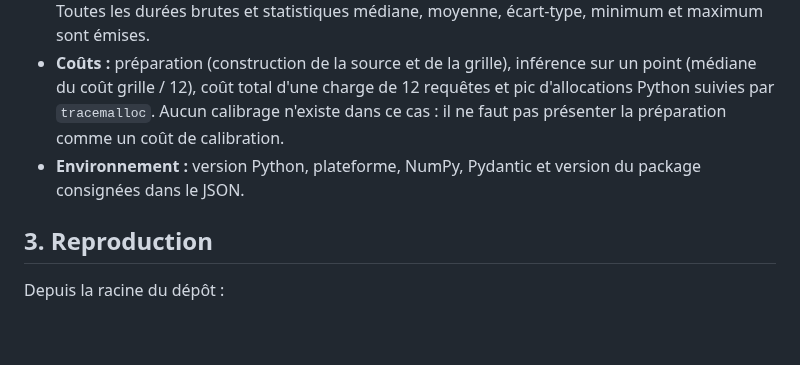
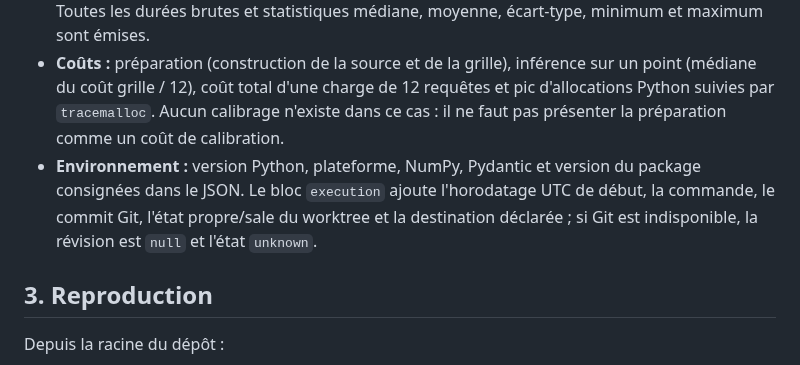
Before and after one commit to JM-Brun/J-DriftX, a Markdown page: docs/50-protocole-oracle-couts-baseline-uniforme.md, the part around the change. Rendered like a GitHub page; blank space fills up the shorter version.

Commit message:
docs: document per-run benchmark provenance fields

```diff
--- a/docs/50-protocole-oracle-couts-baseline-uniforme.md
+++ b/docs/50-protocole-oracle-couts-baseline-uniforme.md
@@ -16,7 +16,7 @@ L'oracle recalcule directement la solution gaussienne pour la classe C avec les
 - **Tolérance :** `abs_error <= 1e-15 kg/m^3 + 1e-12 * abs(C_oracle)`. L'erreur relative utilise `max(abs(C_oracle), 1e-15 kg/m^3)` au dénominateur ; le plancher est explicite.
 - **Répétitions :** au moins 5 ; défaut 1000. Une invocation d'échauffement est exclue des mesures. Toutes les durées brutes et statistiques médiane, moyenne, écart-type, minimum et maximum sont émises.
 - **Coûts :** préparation (construction de la source et de la grille), inférence sur un point (médiane du coût grille / 12), coût total d'une charge de 12 requêtes et pic d'allocations Python suivies par `tracemalloc`. Aucun calibrage n'existe dans ce cas : il ne faut pas présenter la préparation comme un coût de calibration.
-- **Environnement :** version Python, plateforme, NumPy, Pydantic et version du package consignées dans le JSON.
+- **Environnement :** version Python, plateforme, NumPy, Pydantic et version du package consignées dans le JSON. Le bloc `execution` ajoute l'horodatage UTC de début, la commande, le commit Git, l'état propre/sale du worktree et la destination déclarée ; si Git est indisponible, la révision est `null` et l'état `unknown`.
 
 ## 3. Reproduction
 
```
